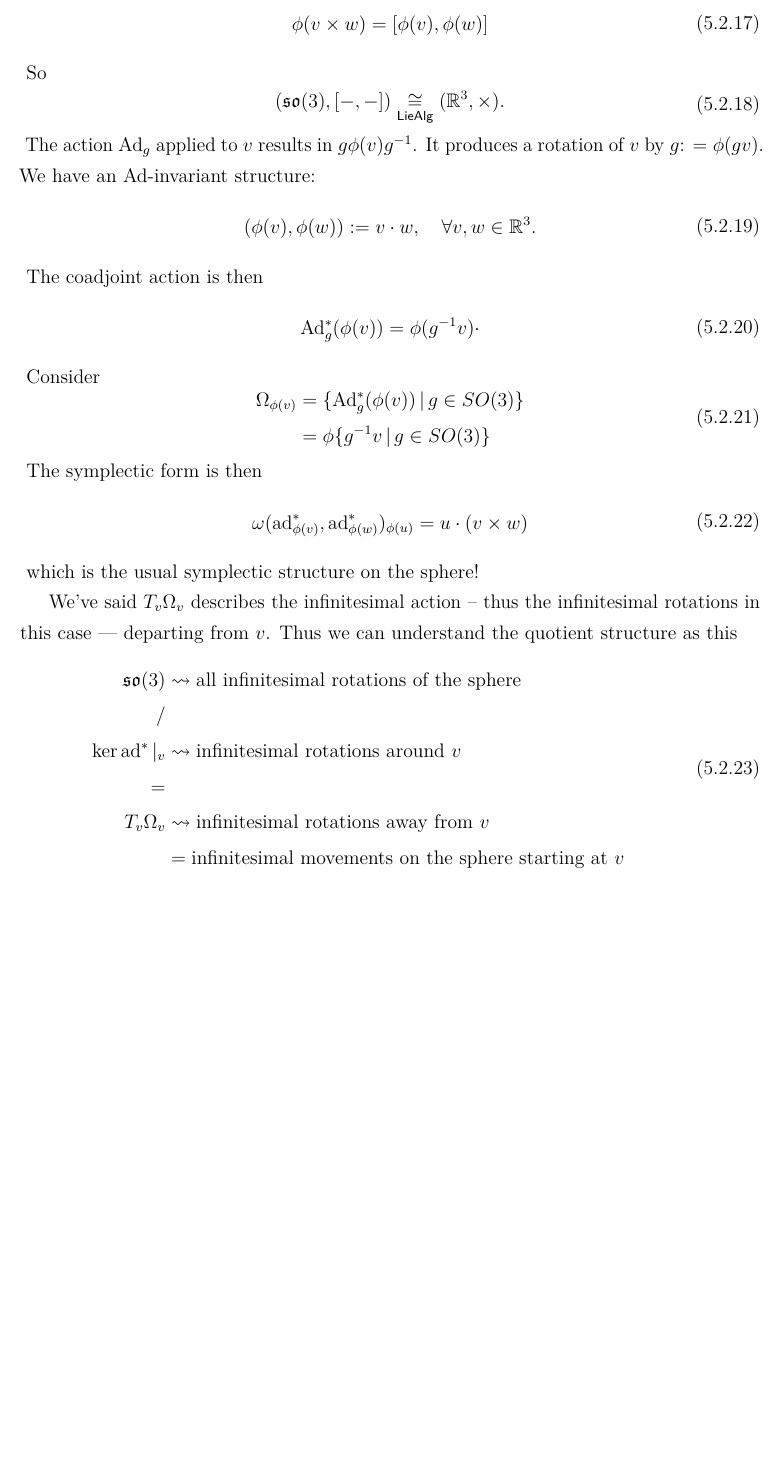
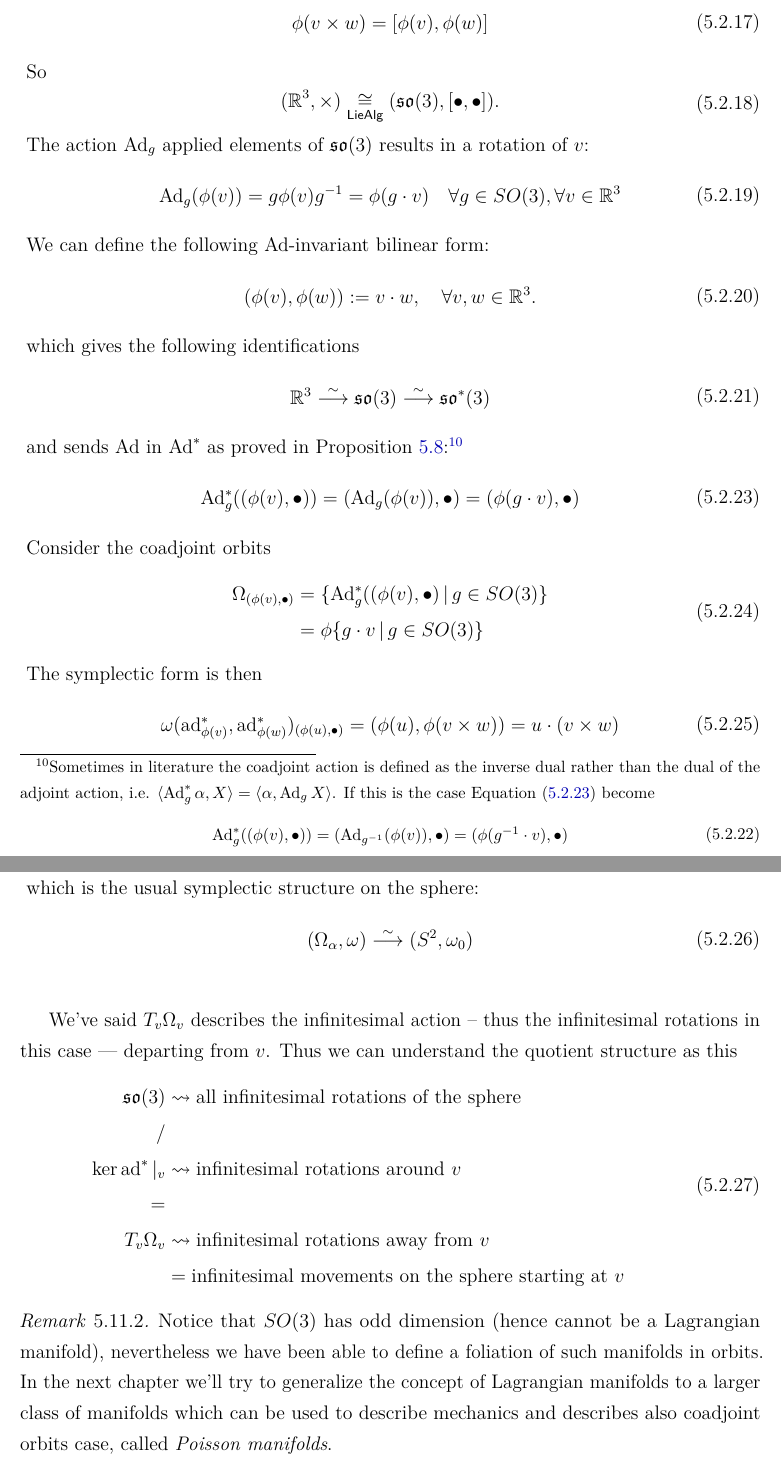
Before and after one commit to mattecapu/hamiltonian-mechanics, a LaTeX thesis (main.tex, which reads poisson_manifolds.tex): part of page 74 of 132 before the commit and two parts of pages 74 and 75 of 133 after it, the two joined at a grey line, cut so that both start at the same text, the shorter picture padded with empty space. The pictures show the PDF file main.pdf that the author committed with the source.

Commit message:
Correction coadjoint foliation SO3

```diff
--- a/poisson_manifolds.tex
+++ b/poisson_manifolds.tex
@@ -275,14 +276,14 @@ Notice that Equations~\eqref{eq:inf_adj_and_comm} and \eqref{eq:inf_co_adj_and_c
 
 \begin{example}
 \label{ex:SO3_algebra}
-	Let $G=SO(3)$ (the group of orientation-preserving rotations of the $2$-dimensional sphere), identified with the manifold of order $3$ square, orthogonal matrices with positive determinant.
+	Let $G=SO(3):= \{g \in M_{3\times3}(\R) \suchthat \det(g)=1, g^Tg=e\}$ (the group of orientation-preserving rotations of the $2$-dimensional sphere), identified with the manifold of order $3$ square, orthogonal matrices with positive determinant.
 
 	We can obtain an explicit description of its Lie algebra as $T_{I_3} SO(3)$, by differentiating the relation $X^TX = I_3$:
 	\begin{eqalign}
 		\mathfrak{so}(3) &= \{\der{}t\vert_{I_3} X \suchthat X \in \R^{3 \times 3},\ X^TX = I_3 \}\\
 		&= \{X \in \R^{3 \times 3} \suchthat X + X^T = 0 \}.
 	\end{eqalign}
-	The Lie bracket on $\mathfrak{so}(3)$ is the usual commutator of matrices (in the ring theoretic sense). There is an isomorphism
+	The Lie bracket on $\mathfrak{so}(3)$ is the usual commutator $[\bullet,\bullet]$ of matrices (in the ring theoretic sense). There is an isomorphism
 	\begin{eqalign}
 		\phi : \R^3 &\isolongto \mathfrak{so}(3)\\
 			(x,y,z) &\longmapsto \begin{pmatrix}
@@ -297,26 +298,41 @@ Notice that Equations~\eqref{eq:inf_adj_and_comm} and \eqref{eq:inf_co_adj_and_c
 	\end{eqalign}
 	So
 	\begin{eqalign}
-		(\mathfrak{so}(3), [-,-]) \underset{\cat{LieAlg}}\iso (\R^3, \times).
+		 (\R^3, \times) \underset{\cat{LieAlg}}\iso (\mathfrak{so}(3), [\bullet,\bullet]).
 	\end{eqalign}
-	The action $\Ad_g$ applied to $v$ results in $g \phi(v) g^{-1}$. It produces a rotation of $v$ by $g$: $=\phi(g v)$. We have an $\Ad$-invariant structure:
+	The action $\Ad_g$ applied elements of $\mathfrak{so}(3)$ results in a rotation of $v$:
+	\begin{eqalign}
+		\Ad_g(\phi(v)) = g\phi(v)g^{-1} = \phi(g \cdot v) \quad \forall g\in SO(3), \forall v\in \R^3
+	\end{eqalign}
+	We can define the following $\Ad$-invariant bilinear form:
 	\begin{eqalign}
 			(\phi(v), \phi(w)) := v \cdot w, \quad \forall v,w \in \R^3.
 	\end{eqalign}
-	The coadjoint action is then
+	which gives the following identifications
 	\begin{eqalign}
-		\Ad^*_g(\phi(v)) = \phi(g^{-1} v) \cdot
+		\R^3 \isolongto \mathfrak{so}(3) \isolongto \mathfrak{so}^*(3)
 	\end{eqalign}
-	Consider
+	and sends $\Ad$ in $\Ad^*$ as proved in Proposition~\ref{prop:ad_to_coad_adinvariant}:\footnote{Sometimes in literature the coadjoint action is defined as the inverse dual rather than the dual of the adjoint action, i.e. $\langle \Ad_g^*\alpha, X \rangle = \langle \alpha, \Ad_gX\rangle$. If this is the case Equation~\eqref{eq:coadj_action_so3} become
 	\begin{eqalign}
-		\Omega_{\phi(v)} &= \{\Ad_g^*(\phi(v)) \suchthat g \in SO(3) \}\\
-		&= \phi \{g^{-1} v \suchthat g \in SO(3) \}
+		\Ad^*_g((\phi(v),\bullet)) = (\Ad_{g^{-1}}(\phi(v)), \bullet) = (\phi(g^{-1}\cdot v),\bullet)
+	\end{eqalign}}
+	\begin{eqalign}
+	\label{eq:coadj_action_so3}
+		\Ad^*_g((\phi(v),\bullet)) = (\Ad_g(\phi(v)), \bullet) = (\phi(g\cdot v),\bullet)
+	\end{eqalign}
+	Consider the coadjoint orbits
+	\begin{eqalign}
+		\Omega_{(\phi(v), \bullet)} &= \{\Ad_g^*((\phi(v),\bullet) \suchthat g \in SO(3) \}\\
+		&= \phi \{g \cdot v \suchthat g \in SO(3) \}
 	\end{eqalign}
 	The symplectic form is then
 	\begin{eqalign}
-		\omega(\ad^*_{\phi(v)}, \ad^*_{\phi(w)})_{\phi(u)} = u \cdot (v \times w)
+		\omega(\ad^*_{\phi(v)}, \ad^*_{\phi(w)})_{(\phi(u), \bullet)} = (\phi(u), \phi(v\times w)) = u \cdot (v \times w)
 	\end{eqalign}
-	which is the usual symplectic structure on the sphere!
+	which is the usual symplectic structure on the sphere:
+	\begin{eqalign}
+		(\Omega_\alpha, \omega) \isolongto (S^2, \omega_0)
+	\end{eqalign}
 
 	We've said $T_v \Omega_v$ describes the infinitesimal action -- thus the infinitesimal rotations in this case --- departing from $v$. Thus we can understand the quotient structure as this
 	\begin{eqalign}
@@ -328,6 +344,10 @@ Notice that Equations~\eqref{eq:inf_adj_and_comm} and \eqref{eq:inf_co_adj_and_c
 		&= \text{infinitesimal movements on the sphere starting at $v$}
 	\end{eqalign}
 \end{example}
+
+\begin{remark}
+	Notice that $SO(3)$ has odd dimension (hence cannot be a Lagrangian manifold), nevertheless we have been able to define a foliation of such manifolds in orbits. In the next chapter we'll try to generalize the concept of Lagrangian manifolds to a larger class of manifolds which can be used to describe mechanics and describes also coadjoint orbits case, called \emph{Poisson manifolds}.
+\end{remark}
 
 \chapter{Poisson manifolds}
 \section{Poisson manifolds}
```
Also changed, not shown: main.pdf, poisson_manifolds.tex (5 more changed lines).
